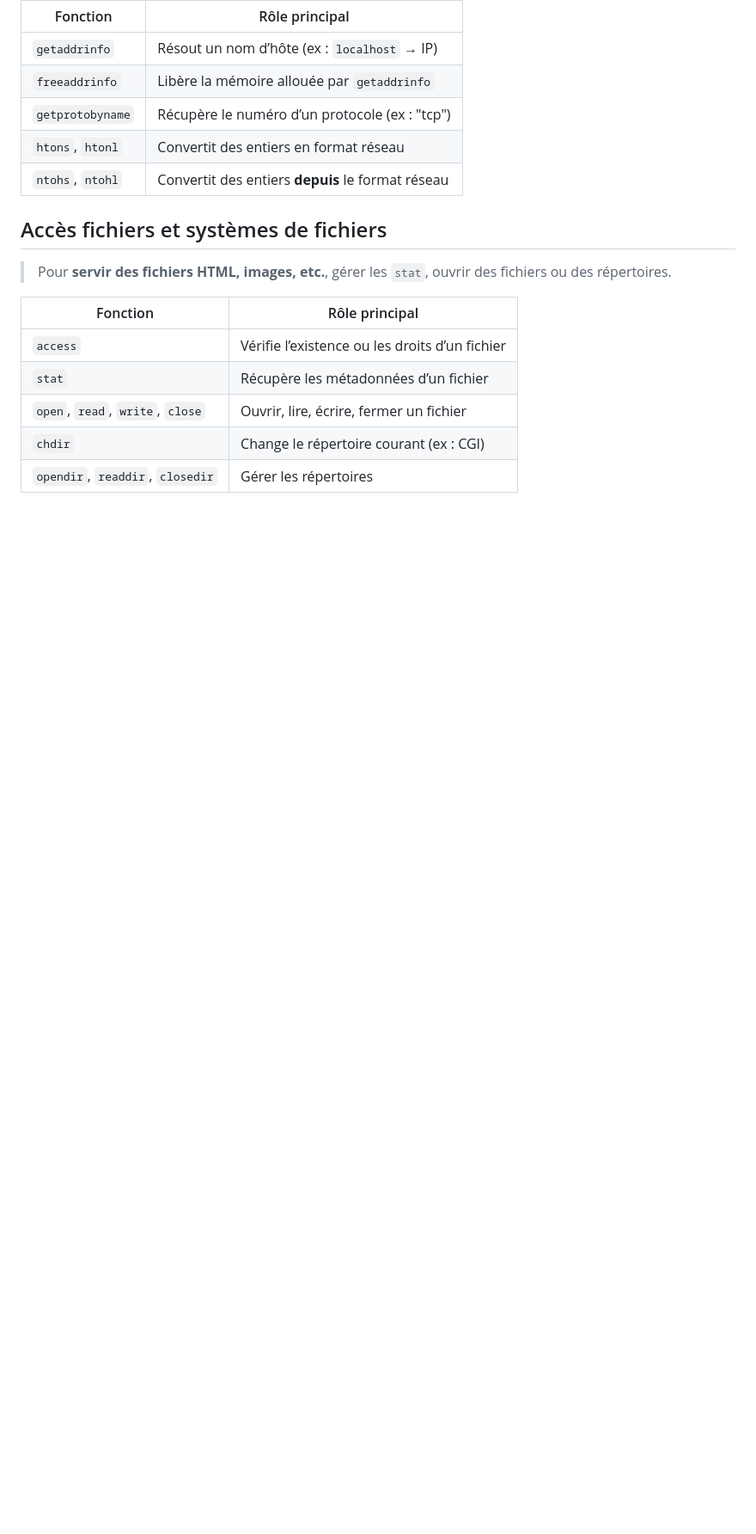
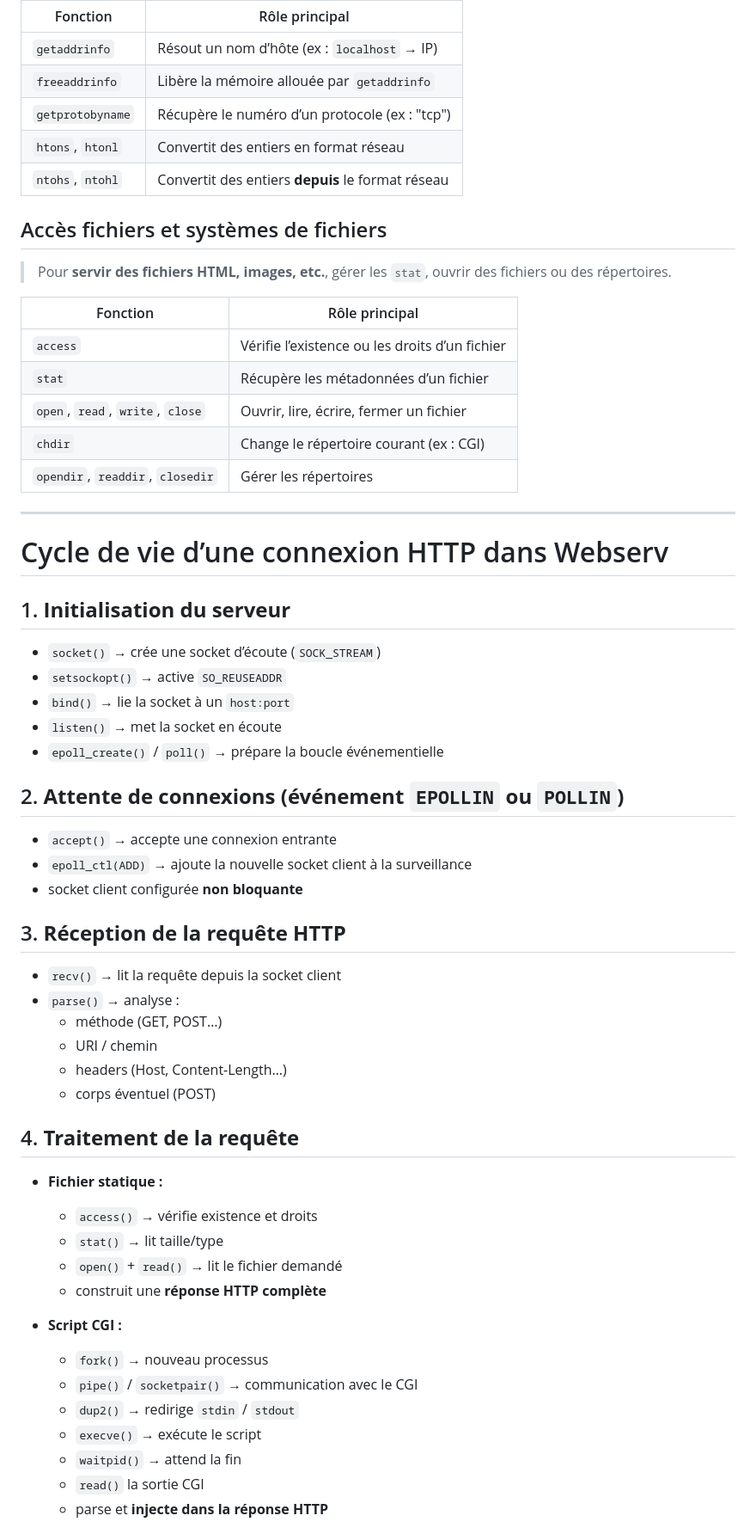
Before and after one commit to othorel/Webserv, a Markdown page: documentation_fr/webserv_doc.fr.md, the part around the change printed below. Shown: that part at 86% size. Drawn GitHub-style; blank space fills up the shorter version.

```diff
--- a/documentation_fr/webserv_doc.fr.md
+++ b/documentation_fr/webserv_doc.fr.md
@@ -305,3 +305,50 @@ Le sujet de Webserv autorise d'utiliser tout ce qui est compatible C++98, sans B
 | `open`, `read`, `write`, `close` | Ouvrir, lire, écrire, fermer un fichier        |
 | `chdir`                          | Change le répertoire courant (ex : CGI)        |
 | `opendir`, `readdir`, `closedir` | Gérer les répertoires                          |
+
+
+---
+
+
+# Cycle de vie d’une connexion HTTP dans Webserv
+
+## 1. **Initialisation du serveur**
+
+- `socket()` → crée une socket d’écoute (`SOCK_STREAM`)
+- `setsockopt()` → active `SO_REUSEADDR`
+- `bind()` → lie la socket à un `host:port`
+- `listen()` → met la socket en écoute
+- `epoll_create()` / `poll()` → prépare la boucle événementielle
+
+## 2. **Attente de connexions (événement `EPOLLIN` ou `POLLIN`)**
+
+- `accept()` → accepte une connexion entrante
+- `epoll_ctl(ADD)` → ajoute la nouvelle socket client à la surveillance
+- socket client configurée **non bloquante**
+
+## 3. **Réception de la requête HTTP**
+
+- `recv()` → lit la requête depuis la socket client
+- `parse()` → analyse :
+    - méthode (GET, POST…)
+    - URI / chemin
+    - headers (Host, Content-Length…)
+    - corps éventuel (POST)
+
+## 4. **Traitement de la requête**
+
+- **Fichier statique :**
+    - `access()` → vérifie existence et droits
+    - `stat()` → lit taille/type
+    - `open()` + `read()` → lit le fichier demandé
+    - construit une **réponse HTTP complète**
+
+- **Script CGI :**
+    - `fork()` → nouveau processus
+    - `pipe()` / `socketpair()` → communication avec le CGI
+    - `dup2()` → redirige `stdin` / `stdout`
+    - `execve()` → exécute le script
+    - `waitpid()` → attend la fin
+    - `read()` la sortie CGI
+    - parse et **injecte dans la réponse HTTP**
+
```
Also changed, not shown: other parts of documentation_fr/webserv_doc.fr.md (+30 -0 lines).
